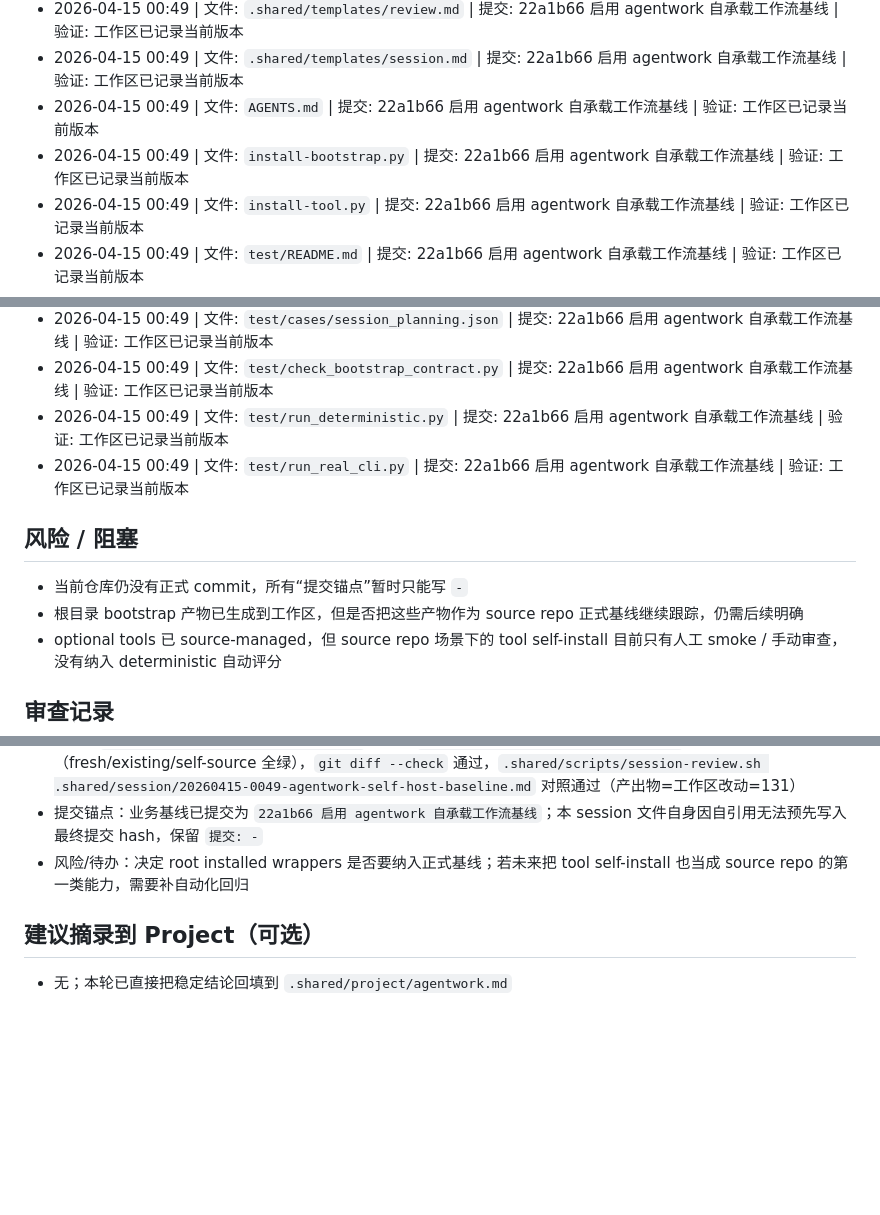
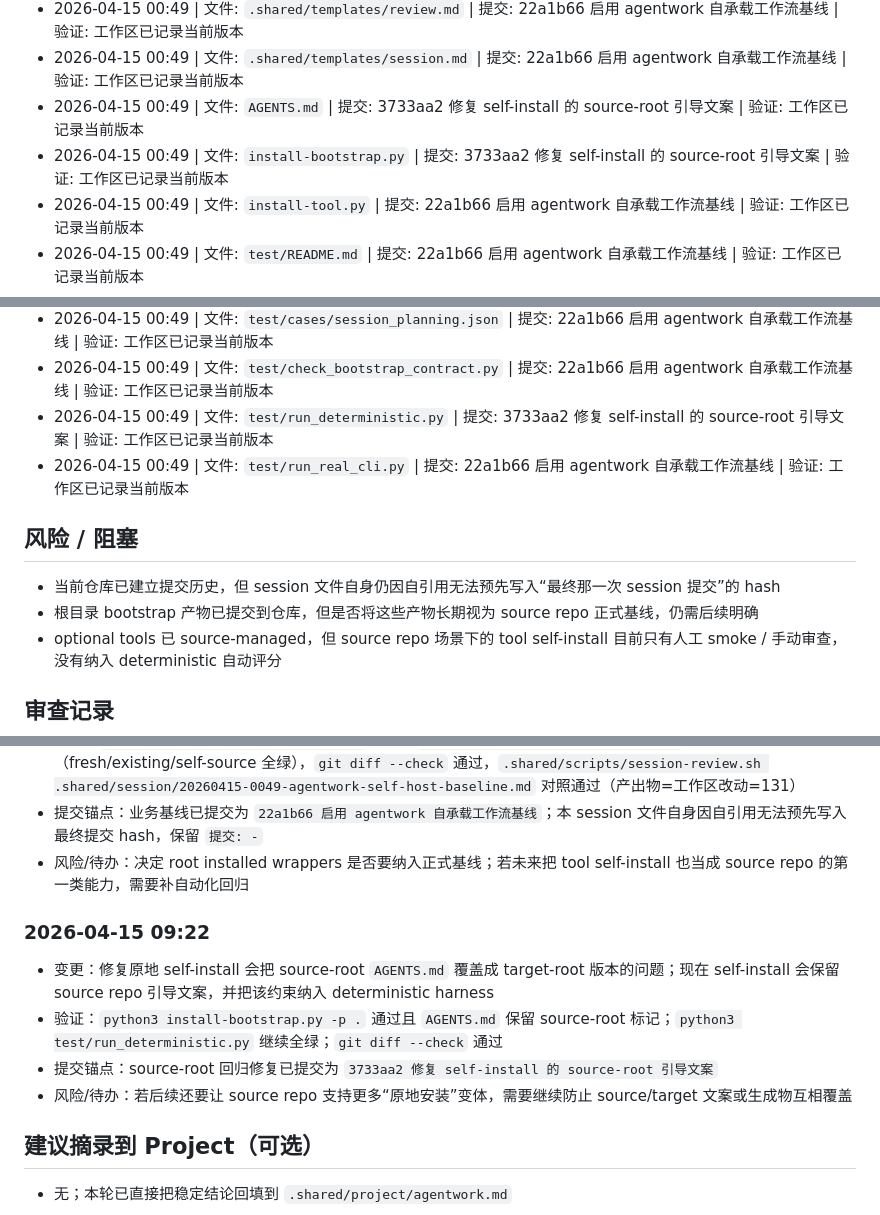
Before and after one commit to zhagqn/agentwork, a Markdown page: .shared/session/20260415-0049-agentwork-self-host-baseline.md, 3 parts joined by grey strips. Drawn GitHub-style; blank space fills up the shorter version.

Commit message:
docs(session): 更新 self-host 基线 session 记录

```diff
--- a/.shared/session/20260415-0049-agentwork-self-host-baseline.md
+++ b/.shared/session/20260415-0049-agentwork-self-host-baseline.md
@@ -186,8 +186,8 @@
 - 2026-04-15 00:49 | 文件: `.shared/templates/ralph-progress.json.example` | 提交: 22a1b66 启用 agentwork 自承载工作流基线 | 验证: 工作区已记录当前版本
 - 2026-04-15 00:49 | 文件: `.shared/templates/review.md` | 提交: 22a1b66 启用 agentwork 自承载工作流基线 | 验证: 工作区已记录当前版本
 - 2026-04-15 00:49 | 文件: `.shared/templates/session.md` | 提交: 22a1b66 启用 agentwork 自承载工作流基线 | 验证: 工作区已记录当前版本
-- 2026-04-15 00:49 | 文件: `AGENTS.md` | 提交: 22a1b66 启用 agentwork 自承载工作流基线 | 验证: 工作区已记录当前版本
-- 2026-04-15 00:49 | 文件: `install-bootstrap.py` | 提交: 22a1b66 启用 agentwork 自承载工作流基线 | 验证: 工作区已记录当前版本
+- 2026-04-15 00:49 | 文件: `AGENTS.md` | 提交: 3733aa2 修复 self-install 的 source-root 引导文案 | 验证: 工作区已记录当前版本
+- 2026-04-15 00:49 | 文件: `install-bootstrap.py` | 提交: 3733aa2 修复 self-install 的 source-root 引导文案 | 验证: 工作区已记录当前版本
 - 2026-04-15 00:49 | 文件: `install-tool.py` | 提交: 22a1b66 启用 agentwork 自承载工作流基线 | 验证: 工作区已记录当前版本
 - 2026-04-15 00:49 | 文件: `test/README.md` | 提交: 22a1b66 启用 agentwork 自承载工作流基线 | 验证: 工作区已记录当前版本
 - 2026-04-15 00:49 | 文件: `test/cases/brain_readme_intro.json` | 提交: 22a1b66 启用 agentwork 自承载工作流基线 | 验证: 工作区已记录当前版本
@@ -197,12 +197,12 @@
 - 2026-04-15 00:49 | 文件: `test/cases/review_readme_intro.json` | 提交: 22a1b66 启用 agentwork 自承载工作流基线 | 验证: 工作区已记录当前版本
 - 2026-04-15 00:49 | 文件: `test/cases/session_planning.json` | 提交: 22a1b66 启用 agentwork 自承载工作流基线 | 验证: 工作区已记录当前版本
 - 2026-04-15 00:49 | 文件: `test/check_bootstrap_contract.py` | 提交: 22a1b66 启用 agentwork 自承载工作流基线 | 验证: 工作区已记录当前版本
-- 2026-04-15 00:49 | 文件: `test/run_deterministic.py` | 提交: 22a1b66 启用 agentwork 自承载工作流基线 | 验证: 工作区已记录当前版本
+- 2026-04-15 00:49 | 文件: `test/run_deterministic.py` | 提交: 3733aa2 修复 self-install 的 source-root 引导文案 | 验证: 工作区已记录当前版本
 - 2026-04-15 00:49 | 文件: `test/run_real_cli.py` | 提交: 22a1b66 启用 agentwork 自承载工作流基线 | 验证: 工作区已记录当前版本
 
 ## 风险 / 阻塞
-- 当前仓库仍没有正式 commit，所有“提交锚点”暂时只能写 `-`
-- 根目录 bootstrap 产物已生成到工作区，但是否把这些产物作为 source repo 正式基线继续跟踪，仍需后续明确
+- 当前仓库已建立提交历史，但 session 文件自身仍因自引用无法预先写入“最终那一次 session 提交”的 hash
+- 根目录 bootstrap 产物已提交到仓库，但是否将这些产物长期视为 source repo 正式基线，仍需后续明确
 - optional tools 已 source-managed，但 source repo 场景下的 tool self-install 目前只有人工 smoke / 手动审查，没有纳入 deterministic 自动评分
 
 ## 审查记录
@@ -231,5 +231,12 @@
 - 验证：`python3 install-bootstrap.py -p .` 通过，`python3 test/run_deterministic.py` 通过（fresh/existing/self-source 全绿），`git diff --check` 通过，`.shared/scripts/session-review.sh .shared/session/20260415-0049-agentwork-self-host-baseline.md` 对照通过（产出物=工作区改动=131）
 - 提交锚点：业务基线已提交为 `22a1b66 启用 agentwork 自承载工作流基线`；本 session 文件自身因自引用无法预先写入最终提交 hash，保留 `提交: -`
 - 风险/待办：决定 root installed wrappers 是否要纳入正式基线；若未来把 tool self-install 也当成 source repo 的第一类能力，需要补自动化回归
+
+### 2026-04-15 09:22
+- 变更：修复原地 self-install 会把 source-root `AGENTS.md` 覆盖成 target-root 版本的问题；现在 self-install 会保留 source repo 引导文案，并把该约束纳入 deterministic harness
+- 验证：`python3 install-bootstrap.py -p .` 通过且 `AGENTS.md` 保留 source-root 标记；`python3 test/run_deterministic.py` 继续全绿；`git diff --check` 通过
+- 提交锚点：source-root 回归修复已提交为 `3733aa2 修复 self-install 的 source-root 引导文案`
+- 风险/待办：若后续还要让 source repo 支持更多“原地安装”变体，需要继续防止 source/target 文案或生成物互相覆盖
+
 ## 建议摘录到 Project（可选）
 - 无；本轮已直接把稳定结论回填到 `.shared/project/agentwork.md`
```
